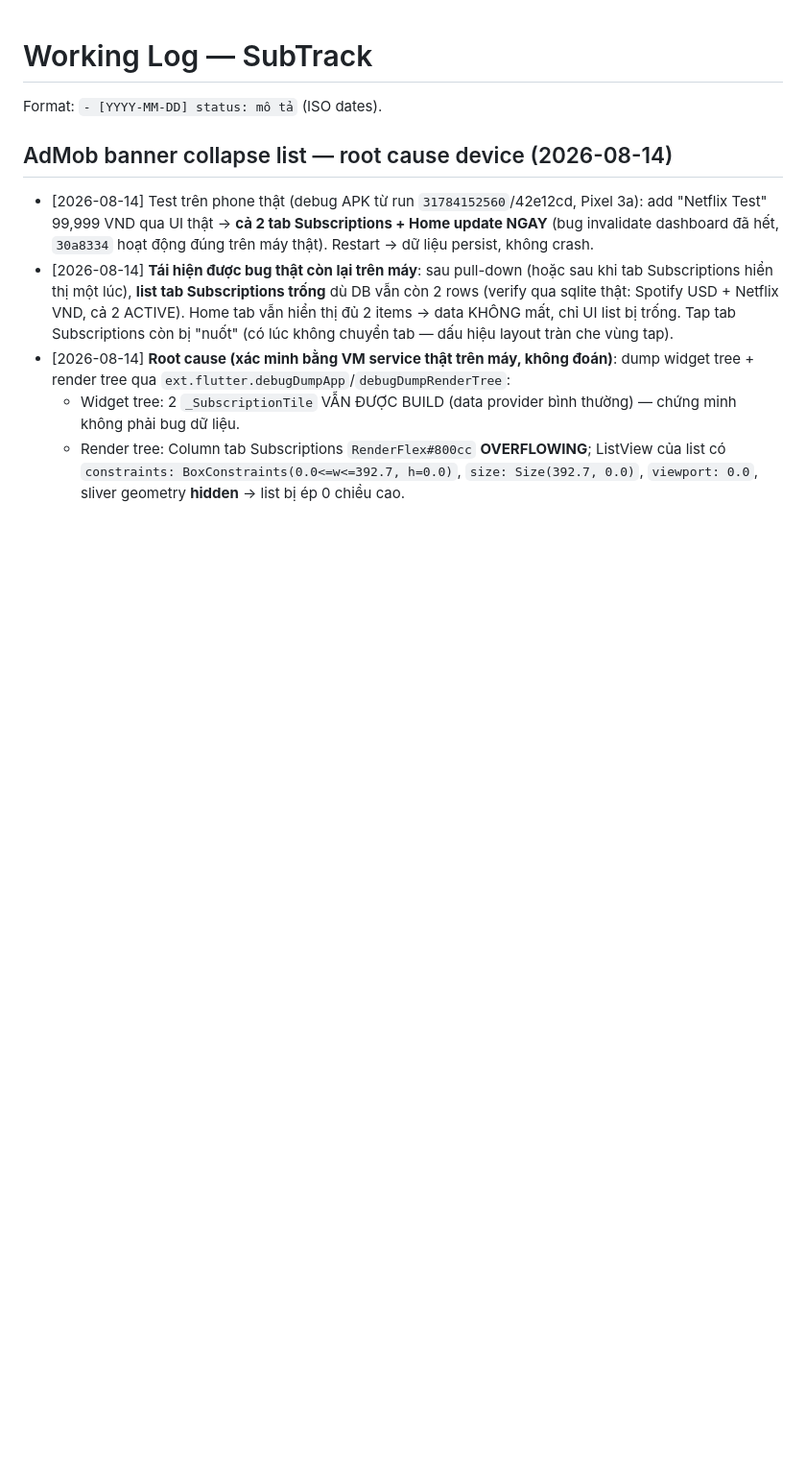
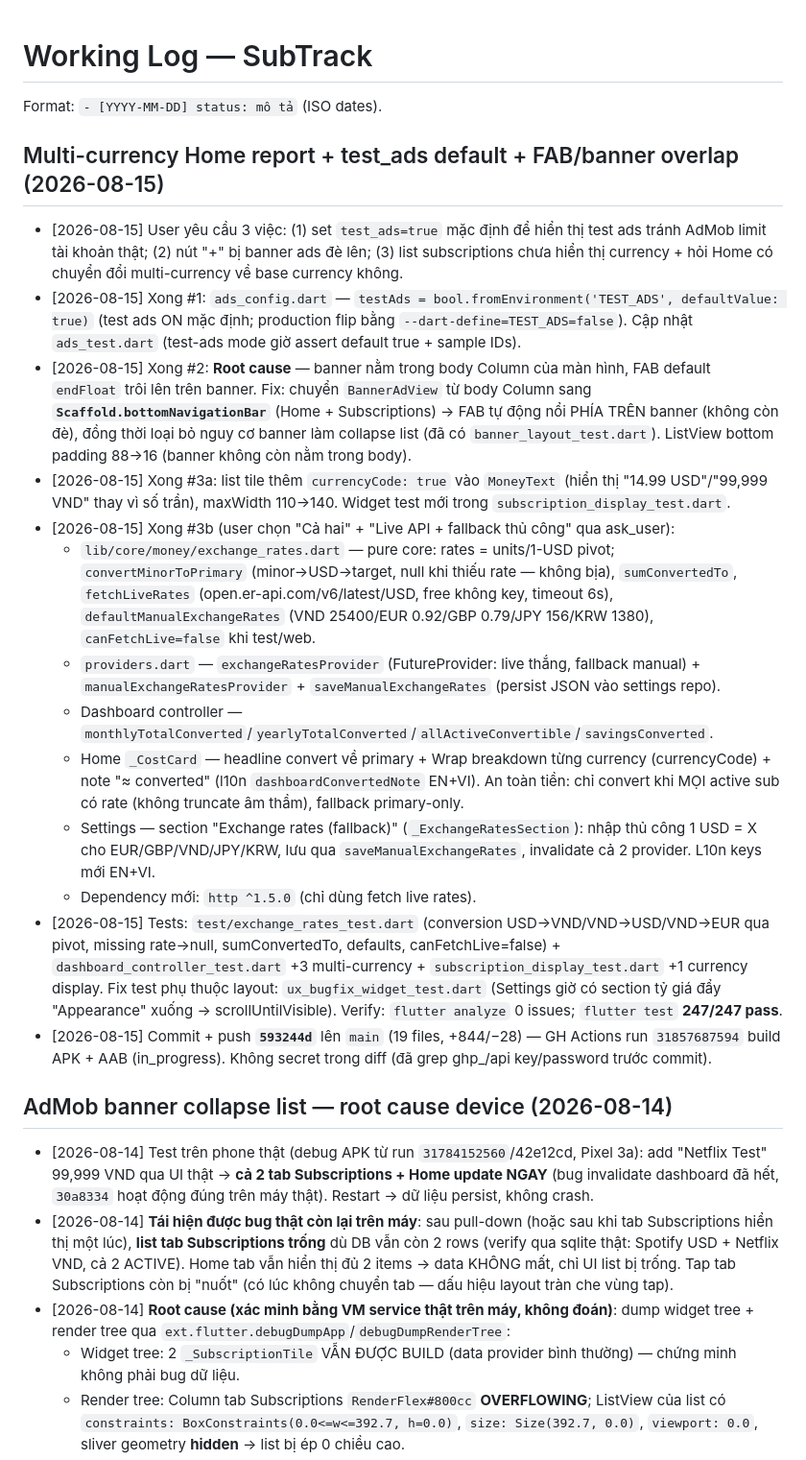
Before and after one commit to hoangsoft90/SubscriptionTracker, a Markdown page: .project/working.md, the part around the change. Shown at 96% size. Rendered like a GitHub page; blank space fills up the shorter version.

Commit message:
docs: log multi-currency report + test_ads + FAB/banner fixes
🤖 Generated with Codebuff
Co-Authored-By: Codebuff <noreply@codebuff.com>

```diff
--- a/.project/working.md
+++ b/.project/working.md
@@ -1,6 +1,22 @@
 # Working Log — SubTrack
 
 Format: `- [YYYY-MM-DD] status: mô tả` (ISO dates).
+
+## Multi-currency Home report + test_ads default + FAB/banner overlap (2026-08-15)
+
+- [2026-08-15] User yêu cầu 3 việc: (1) set `test_ads=true` mặc định để hiển thị test ads tránh AdMob limit tài khoản thật; (2) nút "+" bị banner ads đè lên; (3) list subscriptions chưa hiển thị currency + hỏi Home có chuyển đổi multi-currency về base currency không.
+- [2026-08-15] Xong #1: `ads_config.dart` — `testAds = bool.fromEnvironment('TEST_ADS', defaultValue: true)` (test ads ON mặc định; production flip bằng `--dart-define=TEST_ADS=false`). Cập nhật `ads_test.dart` (test-ads mode giờ assert default true + sample IDs).
+- [2026-08-15] Xong #2: **Root cause** — banner nằm trong body Column của màn hình, FAB default `endFloat` trôi lên trên banner. Fix: chuyển `BannerAdView` từ body Column sang **`Scaffold.bottomNavigationBar`** (Home + Subscriptions) → FAB tự động nổi PHÍA TRÊN banner (không còn đè), đồng thời loại bỏ nguy cơ banner làm collapse list (đã có `banner_layout_test.dart`). ListView bottom padding 88→16 (banner không còn nằm trong body).
+- [2026-08-15] Xong #3a: list tile thêm `currencyCode: true` vào `MoneyText` (hiển thị "14.99 USD"/"99,999 VND" thay vì số trần), maxWidth 110→140. Widget test mới trong `subscription_display_test.dart`.
+- [2026-08-15] Xong #3b (user chọn "Cả hai" + "Live API + fallback thủ công" qua ask_user):
+  - `lib/core/money/exchange_rates.dart` — pure core: rates = units/1-USD pivot; `convertMinorToPrimary` (minor→USD→target, null khi thiếu rate — không bịa), `sumConvertedTo`, `fetchLiveRates` (open.er-api.com/v6/latest/USD, free không key, timeout 6s), `defaultManualExchangeRates` (VND 25400/EUR 0.92/GBP 0.79/JPY 156/KRW 1380), `canFetchLive=false` khi test/web.
+  - `providers.dart` — `exchangeRatesProvider` (FutureProvider: live thắng, fallback manual) + `manualExchangeRatesProvider` + `saveManualExchangeRates` (persist JSON vào settings repo).
+  - Dashboard controller — `monthlyTotalConverted`/`yearlyTotalConverted`/`allActiveConvertible`/`savingsConverted`.
+  - Home `_CostCard` — headline convert về primary + Wrap breakdown từng currency (currencyCode) + note "≈ converted" (l10n `dashboardConvertedNote` EN+VI). An toàn tiền: chỉ convert khi MỌI active sub có rate (không truncate âm thầm), fallback primary-only.
+  - Settings — section "Exchange rates (fallback)" (`_ExchangeRatesSection`): nhập thủ công 1 USD = X cho EUR/GBP/VND/JPY/KRW, lưu qua `saveManualExchangeRates`, invalidate cả 2 provider. L10n keys mới EN+VI.
+  - Dependency mới: `http ^1.5.0` (chỉ dùng fetch live rates).
+- [2026-08-15] Tests: `test/exchange_rates_test.dart` (conversion USD→VND/VND→USD/VND→EUR qua pivot, missing rate→null, sumConvertedTo, defaults, canFetchLive=false) + `dashboard_controller_test.dart` +3 multi-currency + `subscription_display_test.dart` +1 currency display. Fix test phụ thuộc layout: `ux_bugfix_widget_test.dart` (Settings giờ có section tỷ giá đẩy "Appearance" xuống → scrollUntilVisible). Verify: `flutter analyze` 0 issues; `flutter test` **247/247 pass**.
+- [2026-08-15] Commit + push **`593244d`** lên `main` (19 files, +844/−28) — GH Actions run `31857687594` build APK + AAB (in_progress). Không secret trong diff (đã grep ghp_/api key/password trước commit).
 
 ## AdMob banner collapse list — root cause device (2026-08-14)
 
```
